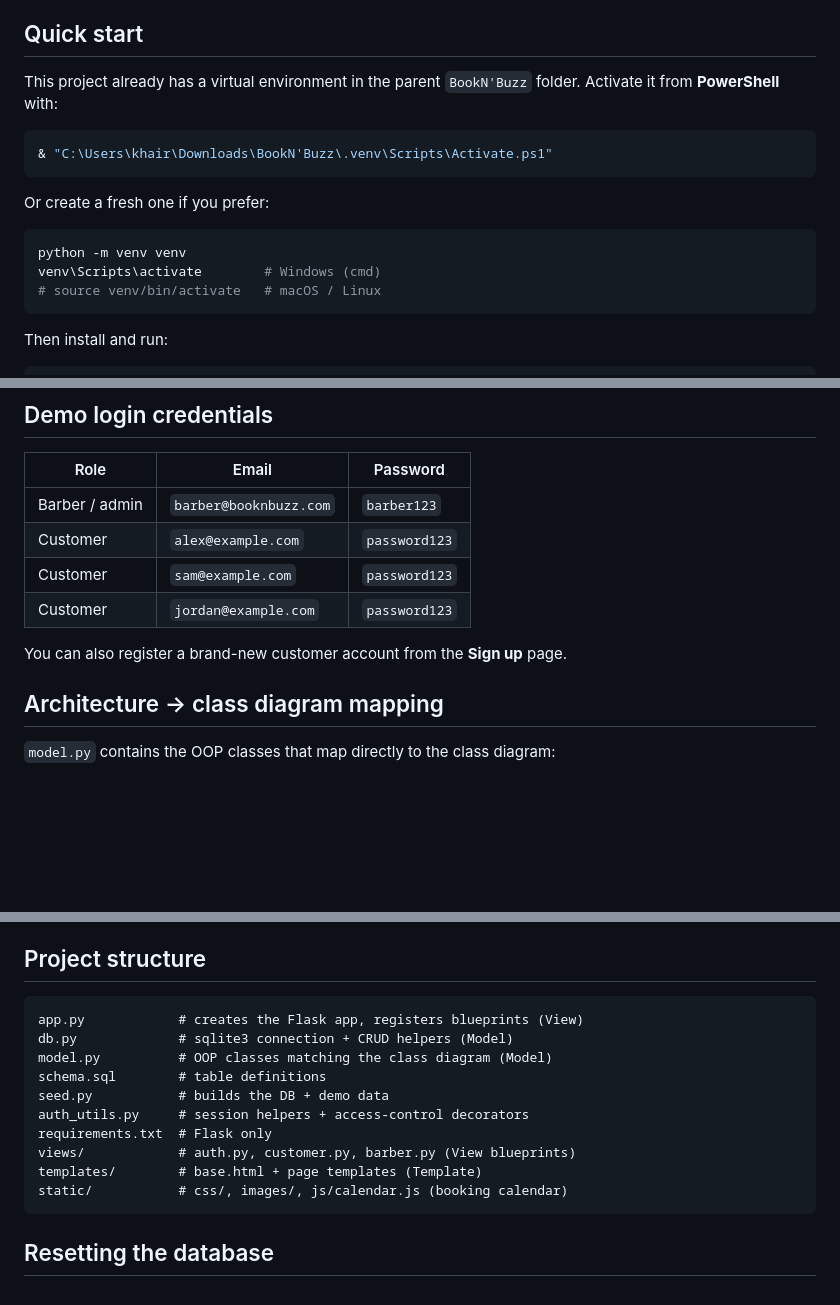
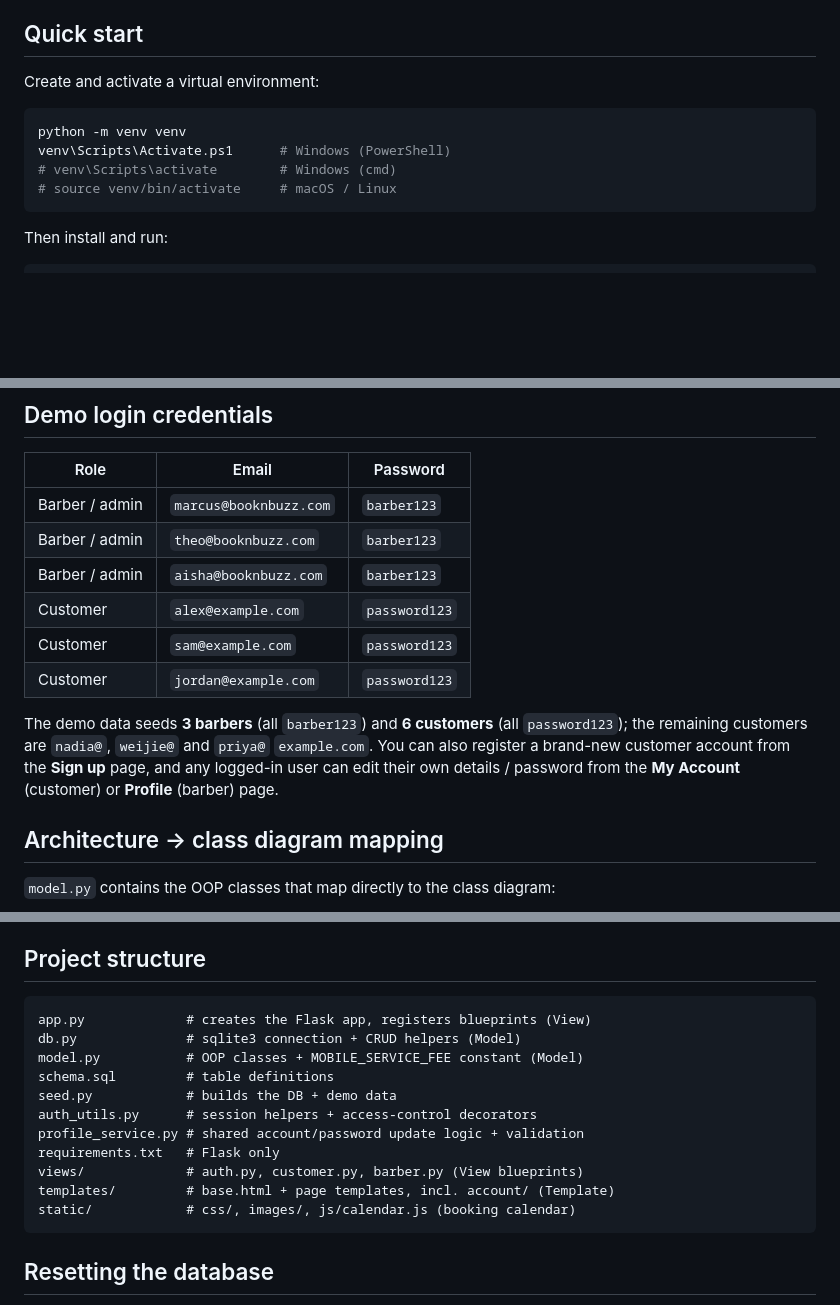
Before and after one commit to Khairul-Aqib/BookN-Buzz, a Markdown page: README.md, 3 parts joined by grey strips. Rendered like a GitHub page; blank space fills up the shorter version.

````diff
--- a/README.md
+++ b/README.md
@@ -15,19 +15,13 @@ module, Jinja2 templates and plain HTML/CSS.
 
 ## Quick start
 
-This project already has a virtual environment in the parent `BookN'Buzz`
-folder. Activate it from **PowerShell** with:
+Create and activate a virtual environment:
 
 ```powershell
-& "C:\Users\khair\Downloads\BookN'Buzz\.venv\Scripts\Activate.ps1"
-```
-
-Or create a fresh one if you prefer:
-
-```bash
 python -m venv venv
-venv\Scripts\activate        # Windows (cmd)
-# source venv/bin/activate   # macOS / Linux
+venv\Scripts\Activate.ps1      # Windows (PowerShell)
+# venv\Scripts\activate        # Windows (cmd)
+# source venv/bin/activate     # macOS / Linux
 ```
 
 Then install and run:
@@ -49,12 +43,18 @@ Then open **http://localhost:5000**.
 
 | Role           | Email                   | Password      |
 |----------------|-------------------------|---------------|
-| Barber / admin | `barber@booknbuzz.com`  | `barber123`   |
+| Barber / admin | `marcus@booknbuzz.com`  | `barber123`   |
+| Barber / admin | `theo@booknbuzz.com`    | `barber123`   |
+| Barber / admin | `aisha@booknbuzz.com`   | `barber123`   |
 | Customer       | `alex@example.com`      | `password123` |
 | Customer       | `sam@example.com`       | `password123` |
 | Customer       | `jordan@example.com`    | `password123` |
 
-You can also register a brand-new customer account from the **Sign up** page.
+The demo data seeds **3 barbers** (all `barber123`) and **6 customers** (all
+`password123`); the remaining customers are `nadia@`, `weijie@` and `priya@`
+`example.com`. You can also register a brand-new customer account from the
+**Sign up** page, and any logged-in user can edit their own details / password
+from the **My Account** (customer) or **Profile** (barber) page.
 
 ## Architecture → class diagram mapping
 
@@ -148,16 +172,17 @@ nullable (NULL = unclaimed), and the double-booking unique index is shop-wide
 ## Project structure
 
 ```
-app.py            # creates the Flask app, registers blueprints (View)
-db.py             # sqlite3 connection + CRUD helpers (Model)
-model.py          # OOP classes matching the class diagram (Model)
-schema.sql        # table definitions
-seed.py           # builds the DB + demo data
-auth_utils.py     # session helpers + access-control decorators
-requirements.txt  # Flask only
-views/            # auth.py, customer.py, barber.py (View blueprints)
-templates/        # base.html + page templates (Template)
-static/           # css/, images/, js/calendar.js (booking calendar)
+app.py             # creates the Flask app, registers blueprints (View)
+db.py              # sqlite3 connection + CRUD helpers (Model)
+model.py           # OOP classes + MOBILE_SERVICE_FEE constant (Model)
+schema.sql         # table definitions
+seed.py            # builds the DB + demo data
+auth_utils.py      # session helpers + access-control decorators
+profile_service.py # shared account/password update logic + validation
+requirements.txt   # Flask only
+views/             # auth.py, customer.py, barber.py (View blueprints)
+templates/         # base.html + page templates, incl. account/ (Template)
+static/            # css/, images/, js/calendar.js (booking calendar)
 ```
 
 ## Resetting the database
````
Also changed, not shown: other parts of README.md (+40 -16 lines).
